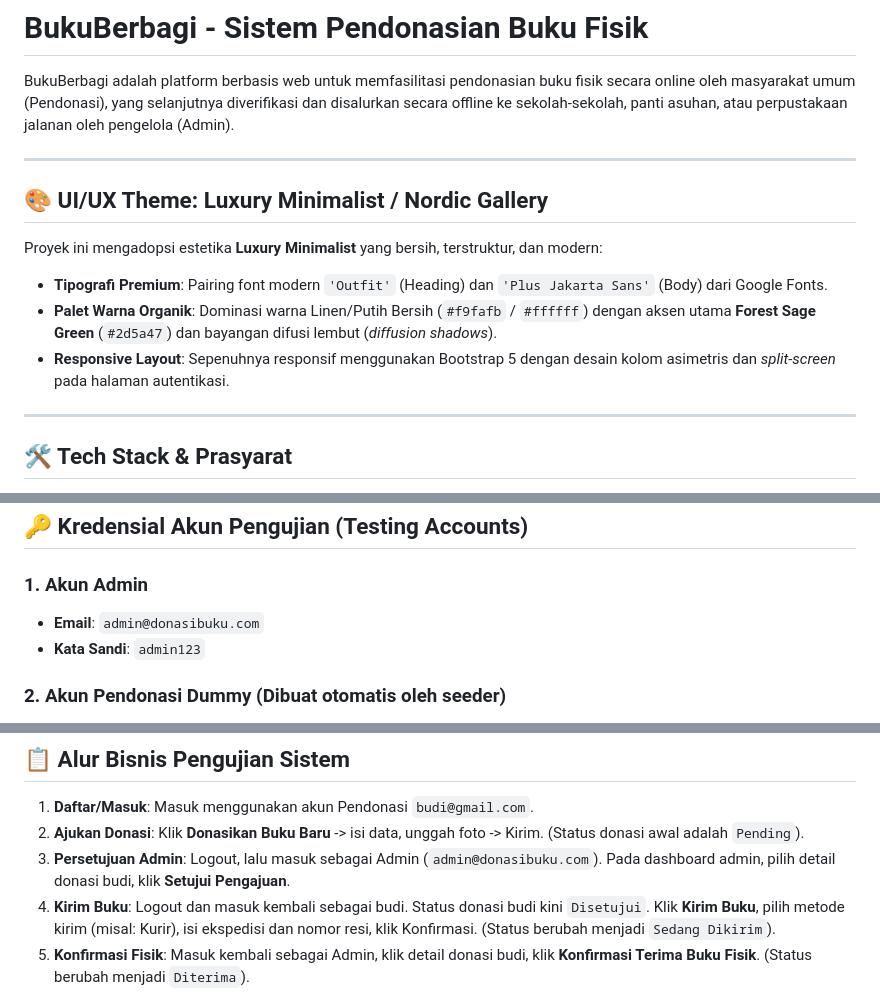
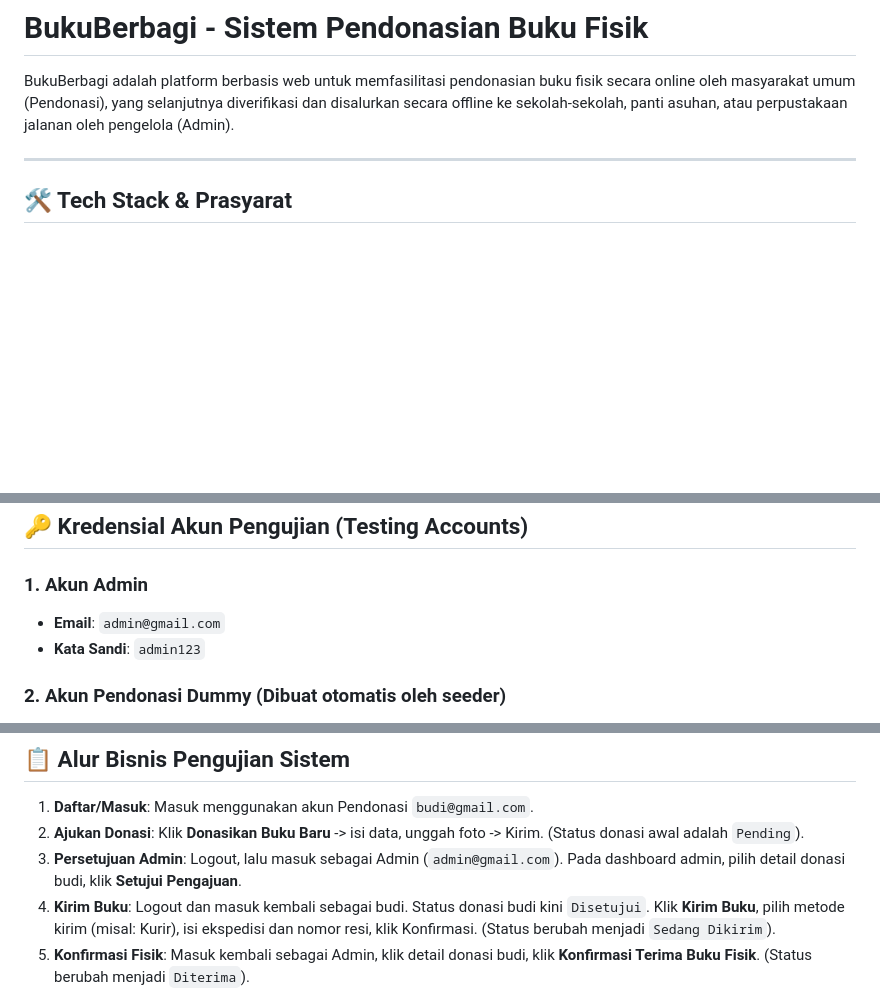
Before and after one commit to nexiusrl/sistem-donasi-buku, a Markdown page: README.md, 3 parts joined by grey strips. Drawn GitHub-style; blank space fills up the shorter version.

Commit message:
docs: update credentials

```diff
--- a/README.md
+++ b/README.md
@@ -1,14 +1,6 @@
 # BukuBerbagi - Sistem Pendonasian Buku Fisik
 
 BukuBerbagi adalah platform berbasis web untuk memfasilitasi pendonasian buku fisik secara online oleh masyarakat umum (Pendonasi), yang selanjutnya diverifikasi dan disalurkan secara offline ke sekolah-sekolah, panti asuhan, atau perpustakaan jalanan oleh pengelola (Admin).
-
----
-
-## 🎨 UI/UX Theme: Luxury Minimalist / Nordic Gallery
-Proyek ini mengadopsi estetika **Luxury Minimalist** yang bersih, terstruktur, dan modern:
-* **Tipografi Premium**: Pairing font modern `'Outfit'` (Heading) dan `'Plus Jakarta Sans'` (Body) dari Google Fonts.
-* **Palet Warna Organik**: Dominasi warna Linen/Putih Bersih (`#f9fafb` / `#ffffff`) dengan aksen utama **Forest Sage Green** (`#2d5a47`) dan bayangan difusi lembut (*diffusion shadows*).
-* **Responsive Layout**: Sepenuhnya responsif menggunakan Bootstrap 5 dengan desain kolom asimetris dan *split-screen* pada halaman autentikasi.
 
 ---
 
@@ -67,7 +59,7 @@ tubes/
 ## 🔑 Kredensial Akun Pengujian (Testing Accounts)
 
 ### 1. Akun Admin
-* **Email**: `admin@donasibuku.com`
+* **Email**: `admin@gmail.com`
 * **Kata Sandi**: `admin123`
 
 ### 2. Akun Pendonasi Dummy (Dibuat otomatis oleh seeder)
@@ -81,7 +73,7 @@ tubes/
 ## 📋 Alur Bisnis Pengujian Sistem
 1. **Daftar/Masuk**: Masuk menggunakan akun Pendonasi `budi@gmail.com`.
 2. **Ajukan Donasi**: Klik **Donasikan Buku Baru** -> isi data, unggah foto -> Kirim. (Status donasi awal adalah `Pending`).
-3. **Persetujuan Admin**: Logout, lalu masuk sebagai Admin (`admin@donasibuku.com`). Pada dashboard admin, pilih detail donasi budi, klik **Setujui Pengajuan**.
+3. **Persetujuan Admin**: Logout, lalu masuk sebagai Admin (`admin@gmail.com`). Pada dashboard admin, pilih detail donasi budi, klik **Setujui Pengajuan**.
 4. **Kirim Buku**: Logout dan masuk kembali sebagai budi. Status donasi budi kini `Disetujui`. Klik **Kirim Buku**, pilih metode kirim (misal: Kurir), isi ekspedisi dan nomor resi, klik Konfirmasi. (Status berubah menjadi `Sedang Dikirim`).
 5. **Konfirmasi Fisik**: Masuk kembali sebagai Admin, klik detail donasi budi, klik **Konfirmasi Terima Buku Fisik**. (Status berubah menjadi `Diterima`).
 6. **Katalog & Penyaluran**:
```
